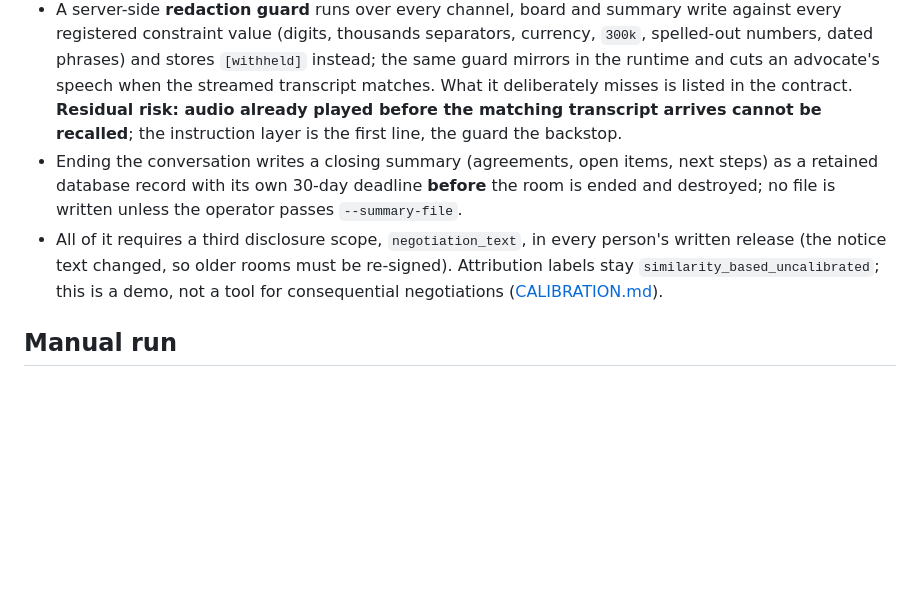
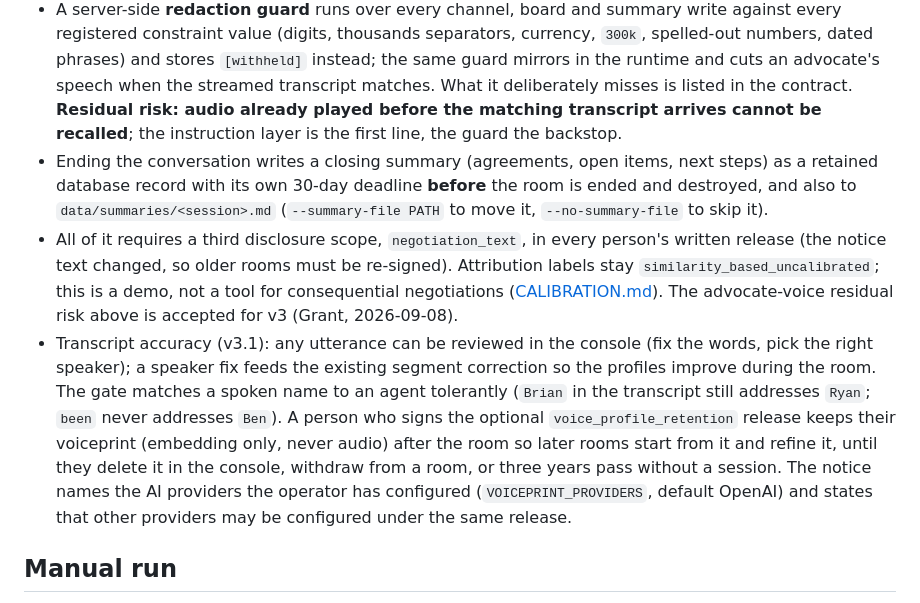
Before and after one commit to grant-hauskins/Voiceprint, a Markdown page: README.md, the part around the change. Drawn GitHub-style; blank space fills up the shorter version.

```diff
--- a/README.md
+++ b/README.md
@@ -44,8 +44,9 @@ Scope and decisions: [BUILD_SPEC_V3.md](docs/BUILD_SPEC_V3.md); contract: the V3
 - A room can be a `negotiation`: two voice **advocates**, each speaking for one person, plus one text-only **arbitrator** that never has a voice, never claims the floor and never opens a realtime session. Every agent gets a shared instruction layer; each advocate additionally gets its own principal's structured, versioned objective (shareable position plus private constraint values), injected into its own prompt by the runtime and never exposed through any tool.
 - The arbitrator holds both objectives, reads the transcript through the same MCP tools the advocates use (so its calls show in the proof panel), generates only when a cheap tiered check says there is something to add, and writes to a **notes board** (default visible) or a **raw agent channel** (hidden on the console until every person in the room reveals it; the API enforces that, the page only reflects it). Its two override tags, `OBJECTIVE_ACHIEVED` and `REFOCUS_NEEDED`, let it prompt an advocate past the normal waiting rules, but only after a separate verifier call confirms the claim from the evidence.
 - A server-side **redaction guard** runs over every channel, board and summary write against every registered constraint value (digits, thousands separators, currency, `300k`, spelled-out numbers, dated phrases) and stores `[withheld]` instead; the same guard mirrors in the runtime and cuts an advocate's speech when the streamed transcript matches. What it deliberately misses is listed in the contract. **Residual risk: audio already played before the matching transcript arrives cannot be recalled**; the instruction layer is the first line, the guard the backstop.
-- Ending the conversation writes a closing summary (agreements, open items, next steps) as a retained database record with its own 30-day deadline **before** the room is ended and destroyed; no file is written unless the operator passes `--summary-file`.
-- All of it requires a third disclosure scope, `negotiation_text`, in every person's written release (the notice text changed, so older rooms must be re-signed). Attribution labels stay `similarity_based_uncalibrated`; this is a demo, not a tool for consequential negotiations ([CALIBRATION.md](docs/CALIBRATION.md)).
+- Ending the conversation writes a closing summary (agreements, open items, next steps) as a retained database record with its own 30-day deadline **before** the room is ended and destroyed, and also to `data/summaries/<session>.md` (`--summary-file PATH` to move it, `--no-summary-file` to skip it).
+- All of it requires a third disclosure scope, `negotiation_text`, in every person's written release (the notice text changed, so older rooms must be re-signed). Attribution labels stay `similarity_based_uncalibrated`; this is a demo, not a tool for consequential negotiations ([CALIBRATION.md](docs/CALIBRATION.md)). The advocate-voice residual risk above is accepted for v3 (Grant, 2026-09-08).
+- Transcript accuracy (v3.1): any utterance can be reviewed in the console (fix the words, pick the right speaker); a speaker fix feeds the existing segment correction so the profiles improve during the room. The gate matches a spoken name to an agent tolerantly (`Brian` in the transcript still addresses `Ryan`; `been` never addresses `Ben`). A person who signs the optional `voice_profile_retention` release keeps their voiceprint (embedding only, never audio) after the room so later rooms start from it and refine it, until they delete it in the console, withdraw from a room, or three years pass without a session. The notice names the AI providers the operator has configured (`VOICEPRINT_PROVIDERS`, default OpenAI) and states that other providers may be configured under the same release.
 
 ## Manual run
 
```
Also changed, not shown: docs/API.md (+1 -1 lines), docs/TURN_TAKING.md (+3 -1 lines).
